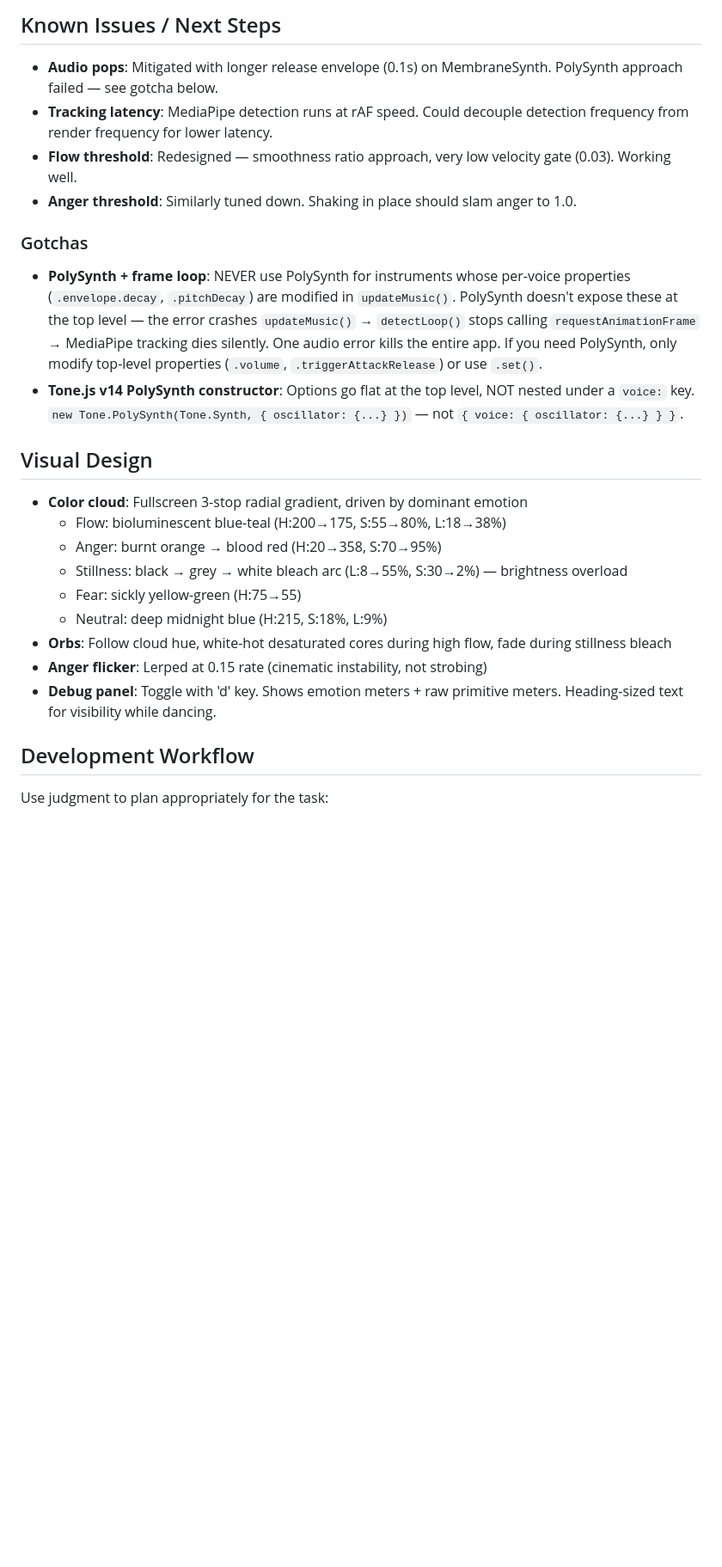
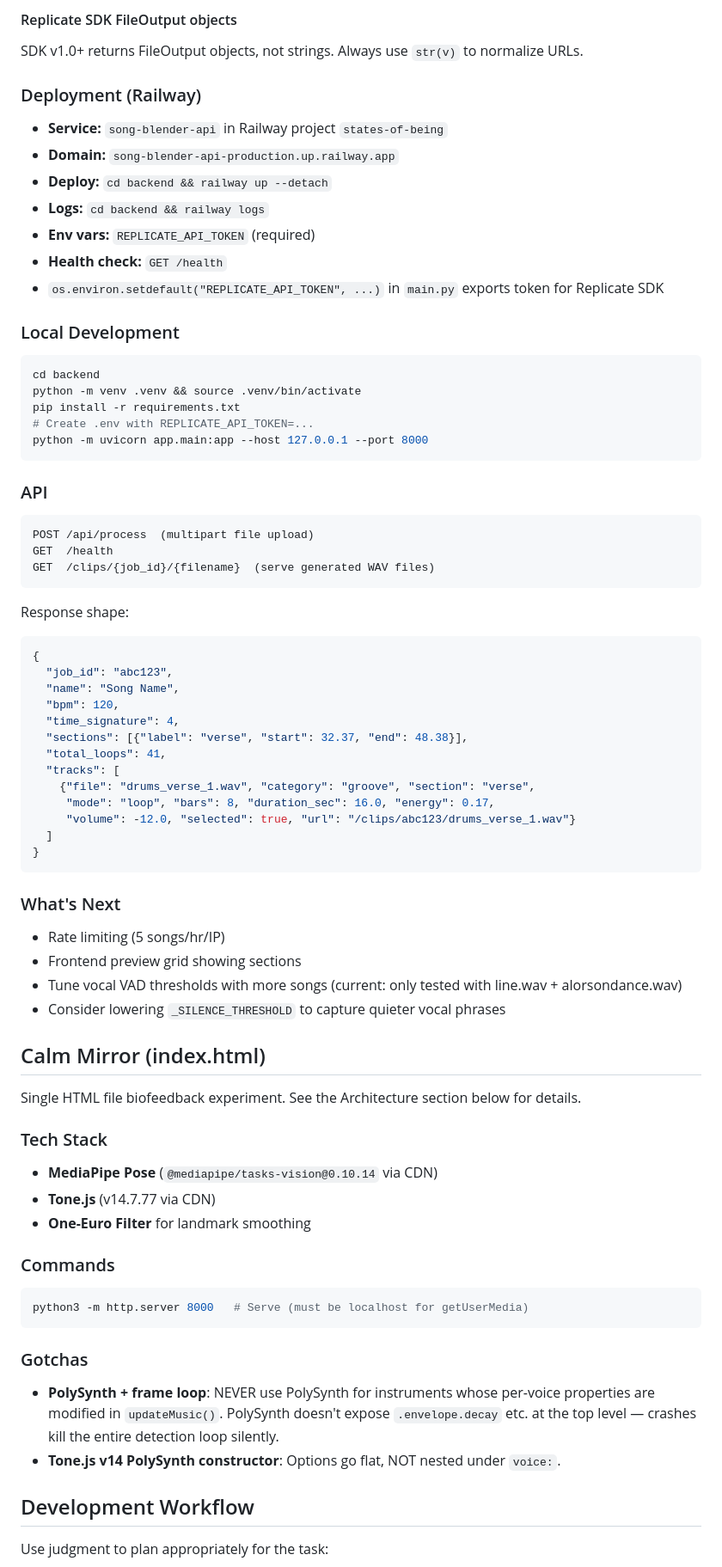
Before and after one commit to meninoebom/states-of-being, a Markdown page: CLAUDE.md, the part around one of its changes. Shown at 86% size. GitHub-like rendering; blank space fills up the shorter version.

````diff
--- a/CLAUDE.md
+++ b/CLAUDE.md
@@ -67,27 +53,79 @@ Anger uses fast attack (0.2) but normal decay (0.1) so shaking registers immedia
 
-## Known Issues / Next Steps
+#### Replicate SDK FileOutput objects
+SDK v1.0+ returns FileOutput objects, not strings. Always use `str(v)` to normalize URLs.
 
-- **Audio pops**: Mitigated with longer release envelope (0.1s) on MembraneSynth. PolySynth approach failed — see gotcha below.
-- **Tracking latency**: MediaPipe detection runs at rAF speed. Could decouple detection frequency from render frequency for lower latency.
-- **Flow threshold**: Redesigned — smoothness ratio approach, very low velocity gate (0.03). Working well.
-- **Anger threshold**: Similarly tuned down. Shaking in place should slam anger to 1.0.
+### Deployment (Railway)
+
+- **Service:** `song-blender-api` in Railway project `states-of-being`
+- **Domain:** `song-blender-api-production.up.railway.app`
+- **Deploy:** `cd backend && railway up --detach`
+- **Logs:** `cd backend && railway logs`
+- **Env vars:** `REPLICATE_API_TOKEN` (required)
+- **Health check:** `GET /health`
+- `os.environ.setdefault("REPLICATE_API_TOKEN", ...)` in `main.py` exports token for Replicate SDK
+
+### Local Development
+
+```bash
+cd backend
+python -m venv .venv && source .venv/bin/activate
+pip install -r requirements.txt
+# Create .env with REPLICATE_API_TOKEN=...
+python -m uvicorn app.main:app --host 127.0.0.1 --port 8000
+```
+
+### API
+
+```
+POST /api/process  (multipart file upload)
+GET  /health
+GET  /clips/{job_id}/{filename}  (serve generated WAV files)
+```
+
+Response shape:
+```json
+{
+  "job_id": "abc123",
+  "name": "Song Name",
+  "bpm": 120,
+  "time_signature": 4,
+  "sections": [{"label": "verse", "start": 32.37, "end": 48.38}],
+  "total_loops": 41,
+  "tracks": [
+    {"file": "drums_verse_1.wav", "category": "groove", "section": "verse",
+     "mode": "loop", "bars": 8, "duration_sec": 16.0, "energy": 0.17,
+     "volume": -12.0, "selected": true, "url": "/clips/abc123/drums_verse_1.wav"}
+  ]
+}
+```
+
+### What's Next
+
+- Rate limiting (5 songs/hr/IP)
+- Frontend preview grid showing sections
+- Tune vocal VAD thresholds with more songs (current: only tested with line.wav + alorsondance.wav)
+- Consider lowering `_SILENCE_THRESHOLD` to capture quieter vocal phrases
+
+## Calm Mirror (index.html)
+
+Single HTML file biofeedback experiment. See the Architecture section below for details.
+
+### Tech Stack
+
+- **MediaPipe Pose** (`@mediapipe/tasks-vision@0.10.14` via CDN)
+- **Tone.js** (v14.7.77 via CDN)
+- **One-Euro Filter** for landmark smoothing
+
+### Commands
+
+```bash
+python3 -m http.server 8000   # Serve (must be localhost for getUserMedia)
+```
 
 ### Gotchas
 
-- **PolySynth + frame loop**: NEVER use PolySynth for instruments whose per-voice properties (`.envelope.decay`, `.pitchDecay`) are modified in `updateMusic()`. PolySynth doesn't expose these at the top level — the error crashes `updateMusic()` → `detectLoop()` stops calling `requestAnimationFrame` → MediaPipe tracking dies silently. One audio error kills the entire app. If you need PolySynth, only modify top-level properties (`.volume`, `.triggerAttackRelease`) or use `.set()`.
-- **Tone.js v14 PolySynth constructor**: Options go flat at the top level, NOT nested under a `voice:` key. `new Tone.PolySynth(Tone.Synth, { oscillator: {...} })` — not `{ voice: { oscillator: {...} } }`.
-
-## Visual Design
-
-- **Color cloud**: Fullscreen 3-stop radial gradient, driven by dominant emotion
-  - Flow: bioluminescent blue-teal (H:200→175, S:55→80%, L:18→38%)
-  - Anger: burnt orange → blood red (H:20→358, S:70→95%)
-  - Stillness: black → grey → white bleach arc (L:8→55%, S:30→2%) — brightness overload
-  - Fear: sickly yellow-green (H:75→55)
-  - Neutral: deep midnight blue (H:215, S:18%, L:9%)
-- **Orbs**: Follow cloud hue, white-hot desaturated cores during high flow, fade during stillness bleach
-- **Anger flicker**: Lerped at 0.15 rate (cinematic instability, not strobing)
-- **Debug panel**: Toggle with 'd' key. Shows emotion meters + raw primitive meters. Heading-sized text for visibility while dancing.
+- **PolySynth + frame loop**: NEVER use PolySynth for instruments whose per-voice properties are modified in `updateMusic()`. PolySynth doesn't expose `.envelope.decay` etc. at the top level — crashes kill the entire detection loop silently.
+- **Tone.js v14 PolySynth constructor**: Options go flat, NOT nested under `voice:`.
 
 ## Development Workflow
 
````
Also changed, not shown: other parts of CLAUDE.md (+34 -61 lines).
